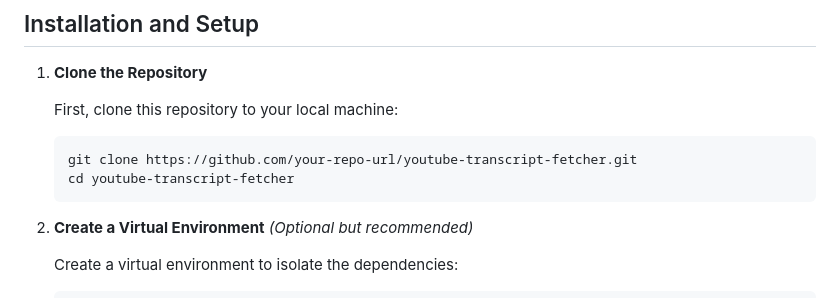
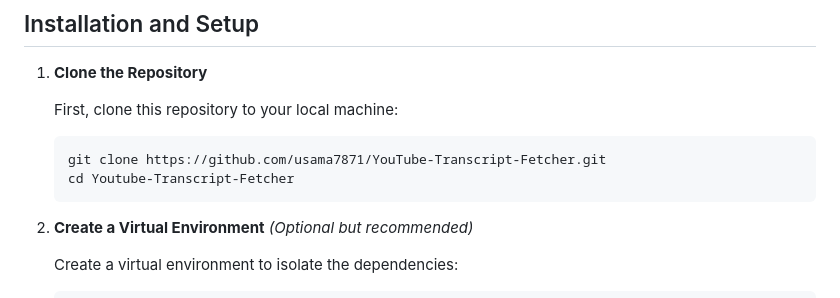
Before and after one commit to usama7871/YouTube-Transcript-Fetcher, a Markdown page: readme.md, the part around the change. Rendered like a GitHub page.

````diff
--- a/readme.md
+++ b/readme.md
@@ -56,8 +56,8 @@ pip install -r requirements.txt
    First, clone this repository to your local machine:
 
    ```bash
-   git clone https://github.com/your-repo-url/youtube-transcript-fetcher.git
-   cd youtube-transcript-fetcher
+   git clone https://github.com/usama7871/YouTube-Transcript-Fetcher.git
+   cd Youtube-Transcript-Fetcher
    ```
 
 2. **Create a Virtual Environment** *(Optional but recommended)*
````
